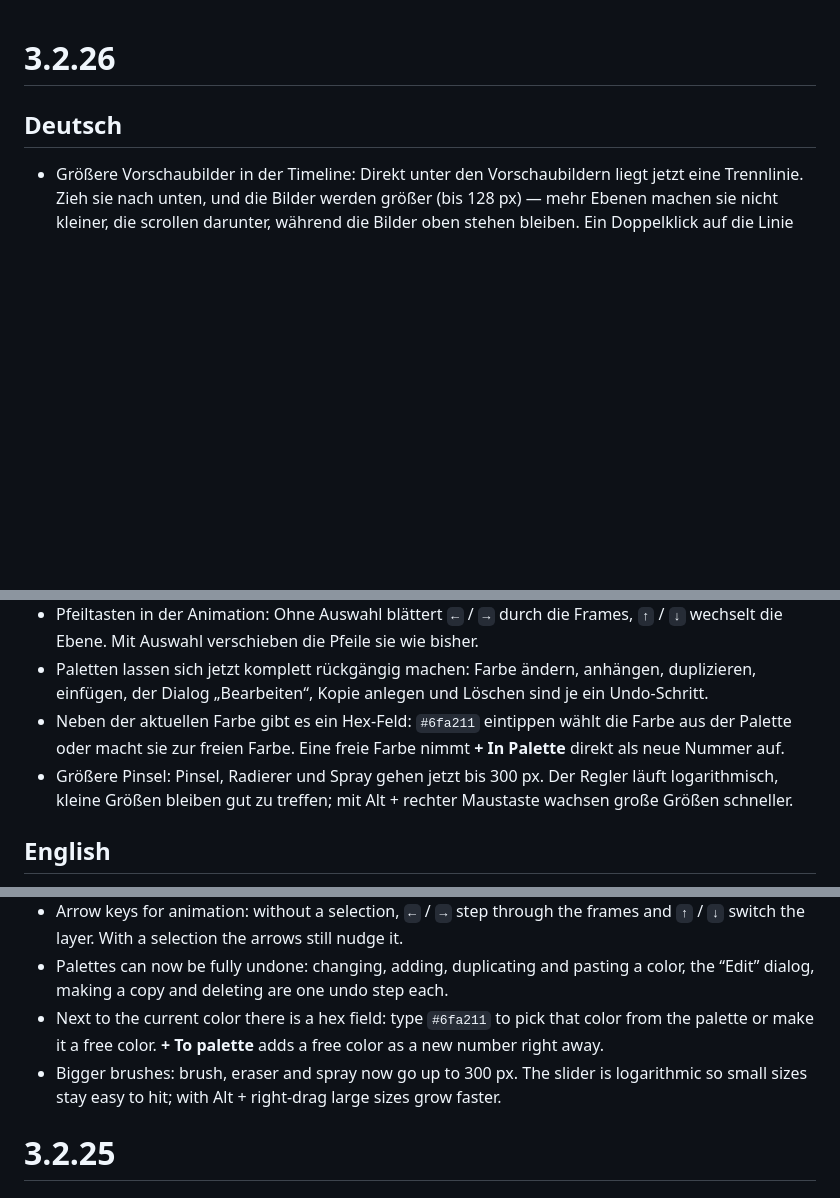
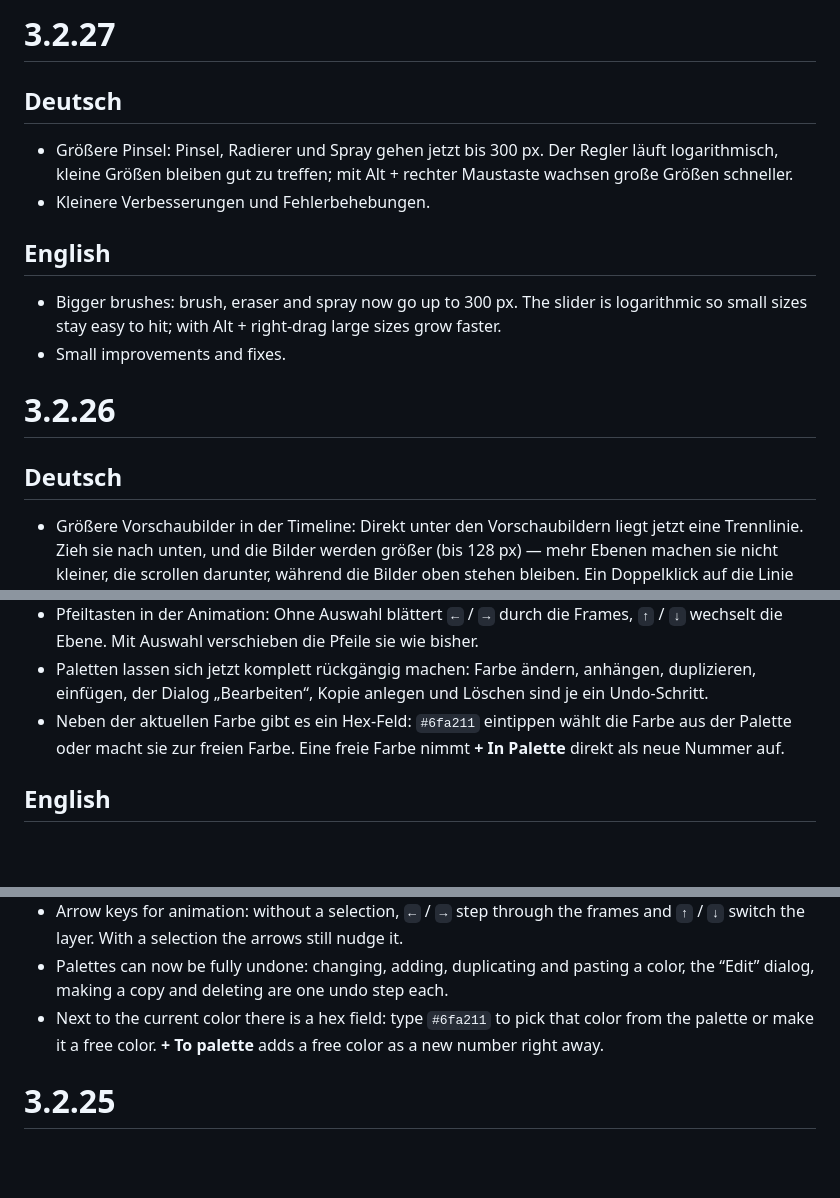
Before and after one commit to Marco-Jan/sprite-editor, a Markdown page: notes/web.md, 3 parts joined by grey strips. Rendered like a GitHub page; blank space fills up the shorter version.

Commit message:
Notizen: größere Pinsel gehören zu 3.2.27 (3.2.26 ist schon draußen)
Co-Authored-By: Claude Opus 5.5 <noreply@anthropic.com>

```diff
--- a/notes/web.md
+++ b/notes/web.md
@@ -1,3 +1,15 @@
+# 3.2.27
+
+## Deutsch
+
+- Größere Pinsel: Pinsel, Radierer und Spray gehen jetzt bis 300 px. Der Regler läuft logarithmisch, kleine Größen bleiben gut zu treffen; mit Alt + rechter Maustaste wachsen große Größen schneller.
+- Kleinere Verbesserungen und Fehlerbehebungen.
+
+## English
+
+- Bigger brushes: brush, eraser and spray now go up to 300 px. The slider is logarithmic so small sizes stay easy to hit; with Alt + right-drag large sizes grow faster.
+- Small improvements and fixes.
+
 # 3.2.26
 
 ## Deutsch
@@ -7,7 +19,6 @@
 - Pfeiltasten in der Animation: Ohne Auswahl blättert `←` / `→` durch die Frames, `↑` / `↓` wechselt die Ebene. Mit Auswahl verschieben die Pfeile sie wie bisher.
 - Paletten lassen sich jetzt komplett rückgängig machen: Farbe ändern, anhängen, duplizieren, einfügen, der Dialog „Bearbeiten“, Kopie anlegen und Löschen sind je ein Undo-Schritt.
 - Neben der aktuellen Farbe gibt es ein Hex-Feld: `#6fa211` eintippen wählt die Farbe aus der Palette oder macht sie zur freien Farbe. Eine freie Farbe nimmt **+ In Palette** direkt als neue Nummer auf.
-- Größere Pinsel: Pinsel, Radierer und Spray gehen jetzt bis 300 px. Der Regler läuft logarithmisch, kleine Größen bleiben gut zu treffen; mit Alt + rechter Maustaste wachsen große Größen schneller.
 
 ## English
 
@@ -16,7 +27,6 @@
 - Arrow keys for animation: without a selection, `←` / `→` step through the frames and `↑` / `↓` switch the layer. With a selection the arrows still nudge it.
 - Palettes can now be fully undone: changing, adding, duplicating and pasting a color, the “Edit” dialog, making a copy and deleting are one undo step each.
 - Next to the current color there is a hex field: type `#6fa211` to pick that color from the palette or make it a free color. **+ To palette** adds a free color as a new number right away.
-- Bigger brushes: brush, eraser and spray now go up to 300 px. The slider is logarithmic so small sizes stay easy to hit; with Alt + right-drag large sizes grow faster.
 
 # 3.2.25
 
```
